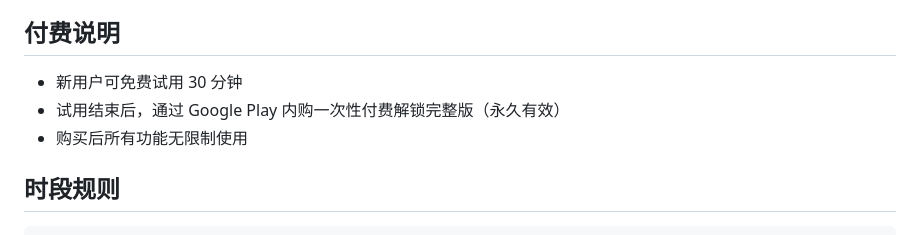
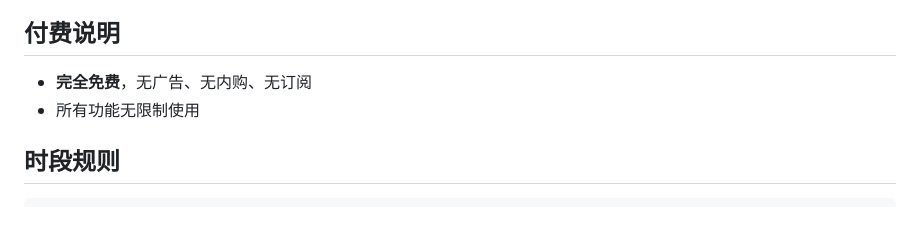
Before and after one commit to zhoupanccsi-oss/WenFengWenGu, a Markdown page: README.md, the part around one of its changes. Drawn GitHub-style.

```diff
--- a/README.md
+++ b/README.md
@@ -63,9 +62,8 @@ DeepSeek API Peak/Off-Peak Price Reminder — Android App with dynamic screen bo
 
 ## 付费说明
 
-- 新用户可免费试用 30 分钟
-- 试用结束后，通过 Google Play 内购一次性付费解锁完整版（永久有效）
-- 购买后所有功能无限制使用
+- **完全免费**，无广告、无内购、无订阅
+- 所有功能无限制使用
 
 ## 时段规则
 
```
Also changed, not shown: other parts of README.md (+26 -11 lines).
